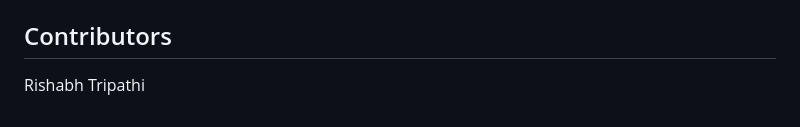
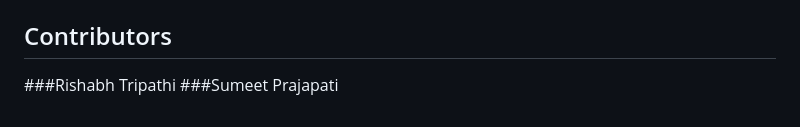
Before and after one commit to R15habh15/Dastaavej---Document-Management-System, a Markdown page: README.md, the part around the change. Drawn GitHub-style.

Commit message:
Update README.md
add my name

```diff
--- a/README.md
+++ b/README.md
@@ -143,4 +143,5 @@ This project is licensed under the MIT License - see the `LICENSE` file for deta
 
 ## Contributors
 
-Rishabh Tripathi
+###Rishabh Tripathi
+###Sumeet Prajapati
```
